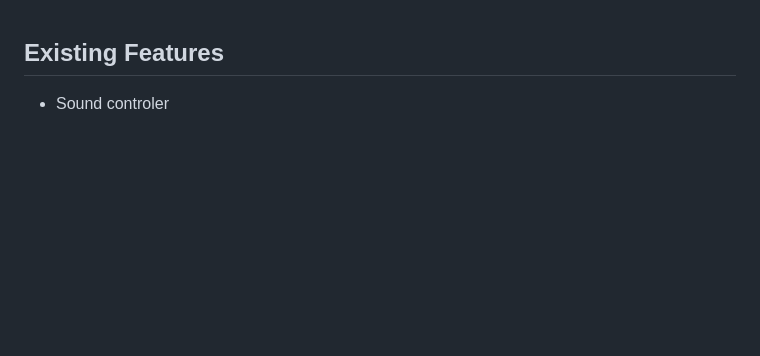
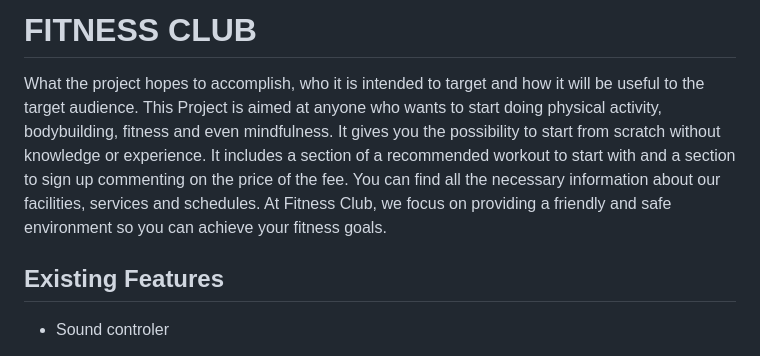
Before and after one commit to jpsantostefano/gym-fitness, a Markdown page: README.md, the part around the change. Rendered like a GitHub page; blank space fills up the shorter version.

```diff
--- a/README.md
+++ b/README.md
@@ -1,3 +1,9 @@
+# FITNESS CLUB
+
+What the project hopes to accomplish, who it is intended to target and how it will be useful to the target audience.
+This Project is aimed at anyone who wants to start doing physical activity, bodybuilding, fitness and even mindfulness. It gives you the possibility to start from scratch without knowledge or experience. It includes a section of a recommended workout to start with and a section to sign up commenting on the price of the fee.
+You can find all the necessary information about our facilities, services and schedules. At Fitness Club, we focus on providing a friendly and safe environment so you can achieve your fitness goals.
+
 ## Existing Features
 - Sound controler
     - This feature auto play the song Lady Gaga - Bloody Mary (Soner Karaca remix) and it has a control tool bar to pause and play the song. You can also low or mute the volume.
```
